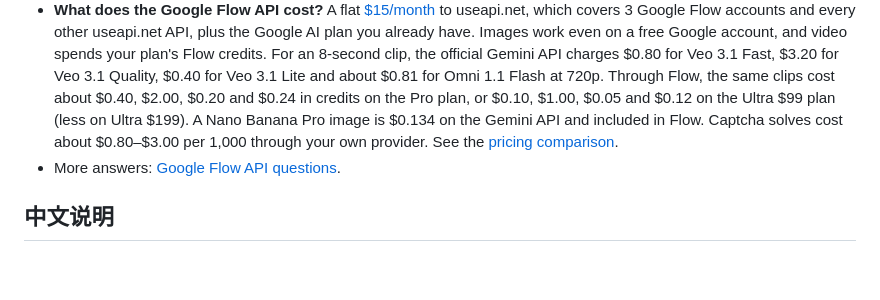
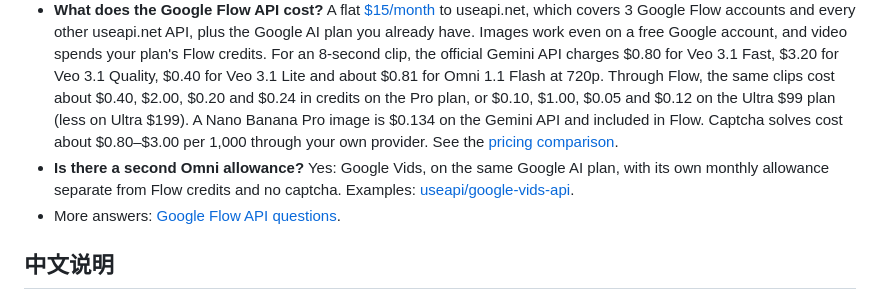
Before and after one commit to useapi/google-flow-api, a Markdown page: README.md, the part around the change. Rendered like a GitHub page; blank space fills up the shorter version.

Commit message:
FAQ: link the Google Vids examples (a second Omni allowance on the same plan)

```diff
--- a/README.md
+++ b/README.md
@@ -35,6 +35,7 @@ Edit `prompts.json` in each folder to queue your own prompts. Every supported pa
 - **So what do I use as the API key?** A useapi.net [API token](https://useapi.net/docs/start-here/setup-useapi?utm_source=github.com&utm_medium=referral&utm_campaign=google-flow-api). Then connect your own Google account once through the [Google Flow setup](https://useapi.net/docs/start-here/setup-google-flow?utm_source=github.com&utm_medium=referral&utm_campaign=google-flow-api): sign in with Google, with no cookies to copy and no Google Cloud project or Gemini API key. The only other key is a captcha provider's, which you add once the 300 free solves on your first account run out.
 - **Connecting an account by hand instead?** The [Google Account Setup](https://github.com/useapi/google-account-setup) scripts (Windows, macOS, Linux) open a clean, single-use Brave profile with device-bound sessions switched off, so the cookies you copy keep working.
 - **What does the Google Flow API cost?** A flat [$15/month](https://useapi.net/docs/subscription?utm_source=github.com&utm_medium=referral&utm_campaign=google-flow-api) to useapi.net, which covers 3 Google Flow accounts and every other useapi.net API, plus the Google AI plan you already have. Images work even on a free Google account, and video spends your plan's Flow credits. For an 8-second clip, the official Gemini API charges $0.80 for Veo 3.1 Fast, $3.20 for Veo 3.1 Quality, $0.40 for Veo 3.1 Lite and about $0.81 for Omni 1.1 Flash at 720p. Through Flow, the same clips cost about $0.40, $2.00, $0.20 and $0.24 in credits on the Pro plan, or $0.10, $1.00, $0.05 and $0.12 on the Ultra $99 plan (less on Ultra $199). A Nano Banana Pro image is $0.134 on the Gemini API and included in Flow. Captcha solves cost about $0.80–$3.00 per 1,000 through your own provider. See the [pricing comparison](https://useapi.net/docs/api-google-flow-v1?utm_source=github.com&utm_medium=referral&utm_campaign=google-flow-api#pricing).
+- **Is there a second Omni allowance?** Yes: Google Vids, on the same Google AI plan, with its own monthly allowance separate from Flow credits and no captcha. Examples: [useapi/google-vids-api](https://github.com/useapi/google-vids-api).
 - More answers: [Google Flow API questions](https://useapi.net/docs/api-google-flow-v1#questions).
 
 ## 中文说明
```
